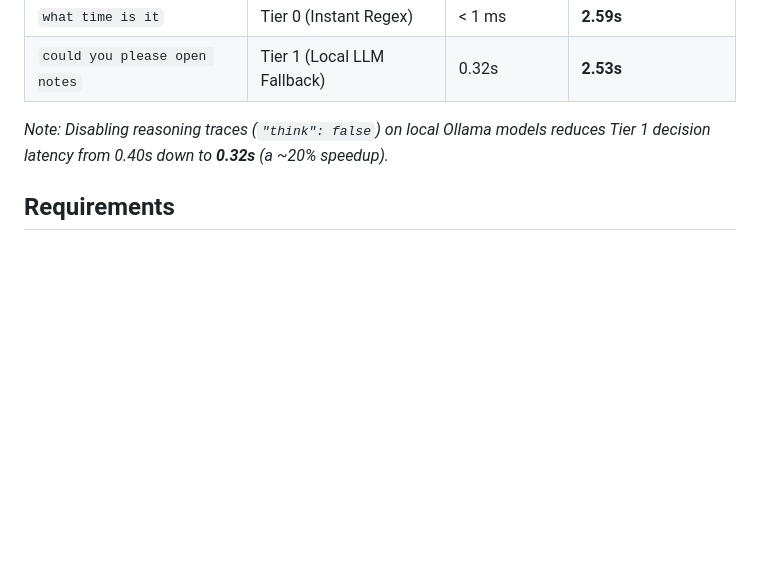
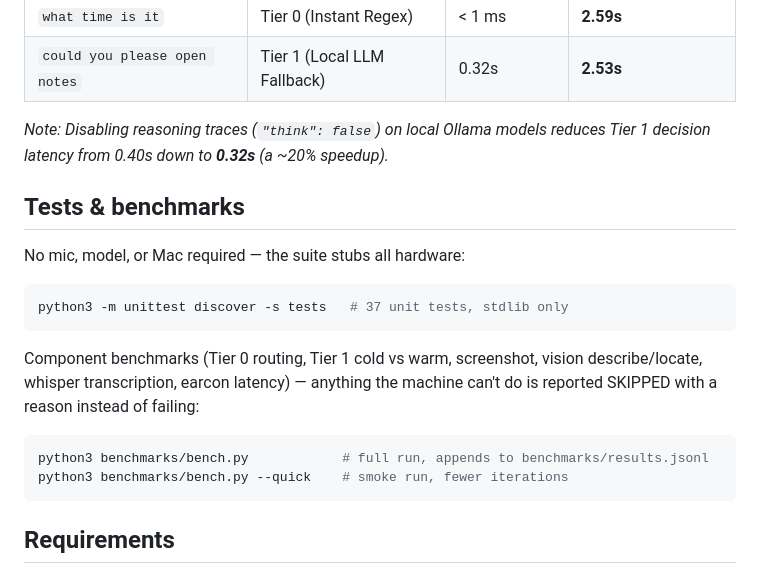
Before and after one commit to bparlette/free-mac-voice, a Markdown page: README.md, the part around the change. GitHub-like rendering; blank space fills up the shorter version.

Commit message:
tests+benchmarks: 37 unit tests, component benchmark harness, clipboard 'my' fix

````diff
--- a/README.md
+++ b/README.md
@@ -83,6 +83,23 @@ Measured end-to-end execution times on an Apple M4 Mac mini (including process s
 
 *Note: Disabling reasoning traces (`"think": false`) on local Ollama models reduces Tier 1 decision latency from 0.40s down to **0.32s** (a ~20% speedup).*
 
+## Tests & benchmarks
+
+No mic, model, or Mac required — the suite stubs all hardware:
+
+```bash
+python3 -m unittest discover -s tests   # 37 unit tests, stdlib only
+```
+
+Component benchmarks (Tier 0 routing, Tier 1 cold vs warm, screenshot,
+vision describe/locate, whisper transcription, earcon latency) — anything the
+machine can't do is reported SKIPPED with a reason instead of failing:
+
+```bash
+python3 benchmarks/bench.py            # full run, appends to benchmarks/results.jsonl
+python3 benchmarks/bench.py --quick    # smoke run, fewer iterations
+```
+
 ## Requirements
 
 - Apple Silicon Mac (M1/M2/M3/M4)
````
